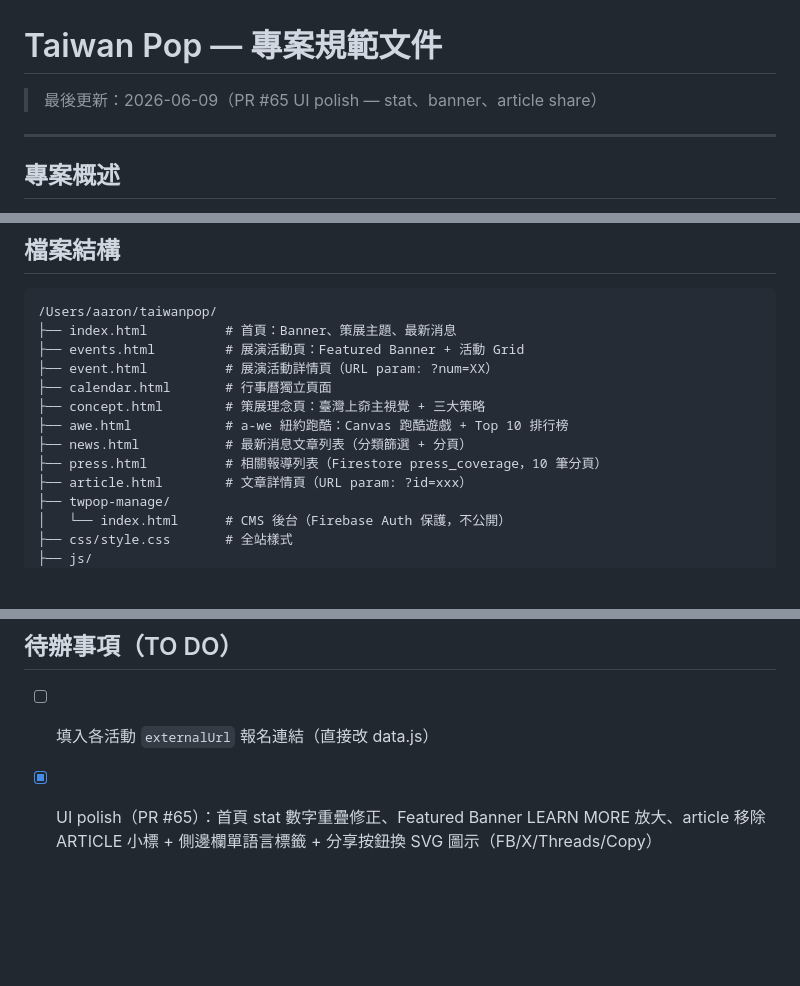
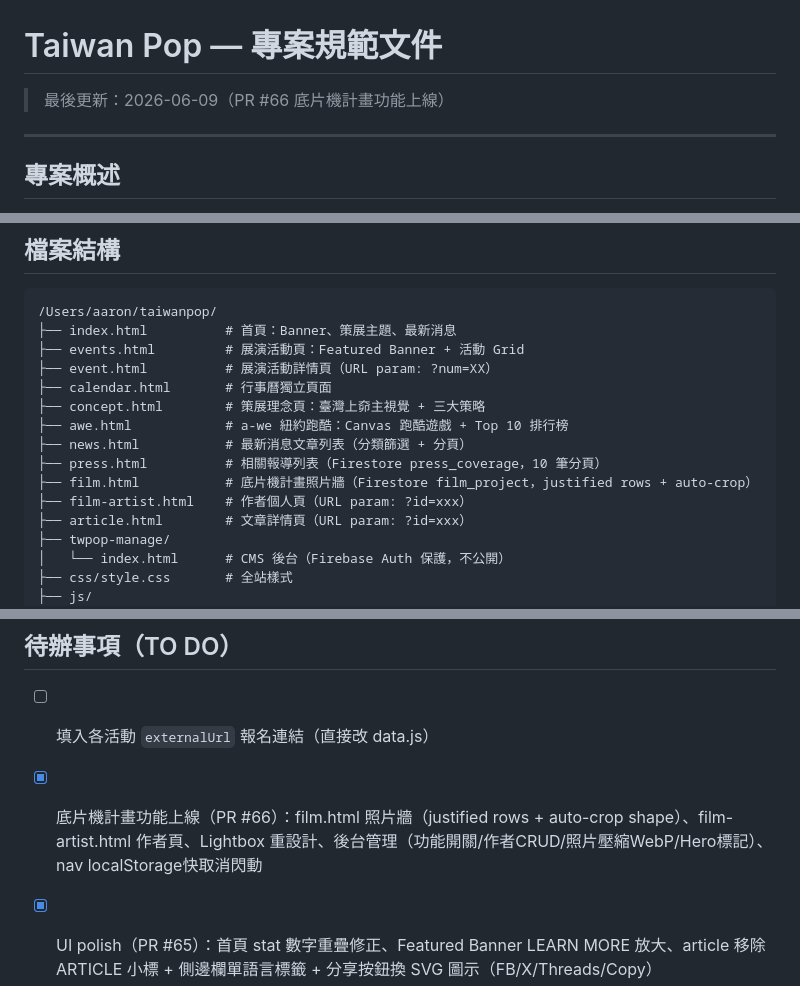
Before and after one commit to aaronkuo13/taiwan-pop, a Markdown page: .claude/PROJECT_SPEC.md, 3 parts joined by grey strips. Drawn GitHub-style; blank space fills up the shorter version.

Commit message:
docs: update PRD — PR #66 底片機計畫
Co-Authored-By: Claude Sonnet 4.6 <noreply@anthropic.com>

```diff
--- a/.claude/PROJECT_SPEC.md
+++ b/.claude/PROJECT_SPEC.md
@@ -1,6 +1,6 @@
 # Taiwan Pop — 專案規範文件
 
-> 最後更新：2026-06-09（PR #65 UI polish — stat、banner、article share）
+> 最後更新：2026-06-09（PR #66 底片機計畫功能上線）
 
 ---
 
@@ -43,6 +43,8 @@ Taiwan Pop 是台灣文化部與 Taipei Cultural Center in NY（TCCNY）合作
 ├── awe.html            # a-we 紐約跑酷：Canvas 跑酷遊戲 + Top 10 排行榜
 ├── news.html           # 最新消息文章列表（分類篩選 + 分頁）
 ├── press.html          # 相關報導列表（Firestore press_coverage，10 筆分頁）
+├── film.html           # 底片機計畫照片牆（Firestore film_project，justified rows + auto-crop）
+├── film-artist.html    # 作者個人頁（URL param: ?id=xxx）
 ├── article.html        # 文章詳情頁（URL param: ?id=xxx）
 ├── twpop-manage/
 │   └── index.html      # CMS 後台（Firebase Auth 保護，不公開）
@@ -418,6 +420,7 @@ gh pr merge [num] --merge --delete-branch
 ## 待辦事項（TO DO）
 
 - [ ] 填入各活動 `externalUrl` 報名連結（直接改 data.js）
+- [x] 底片機計畫功能上線（PR #66）：film.html 照片牆（justified rows + auto-crop shape）、film-artist.html 作者頁、Lightbox 重設計、後台管理（功能開關/作者CRUD/照片壓縮WebP/Hero標記）、nav localStorage快取消閃動
 - [x] UI polish（PR #65）：首頁 stat 數字重疊修正、Featured Banner LEARN MORE 放大、article 移除 ARTICLE 小標 + 側邊欄單語言標籤 + 分享按鈕換 SVG 圖示（FB/X/Threads/Copy）
 - [x] 相關報導獨立頁面上線（PR #64）：press.html 新建、導覽列新增連結、後台管理 CRUD、媒體標籤動態下拉、10 筆分頁載入
 - [x] 首頁 hero 影片換新 + 完整影片按鈕（PR #63）：背景影片換成 zuWSPUjiRDU；「最新消息」→「完整影片 / WATCH FILM」，點擊開新分頁至 YouTube
```
